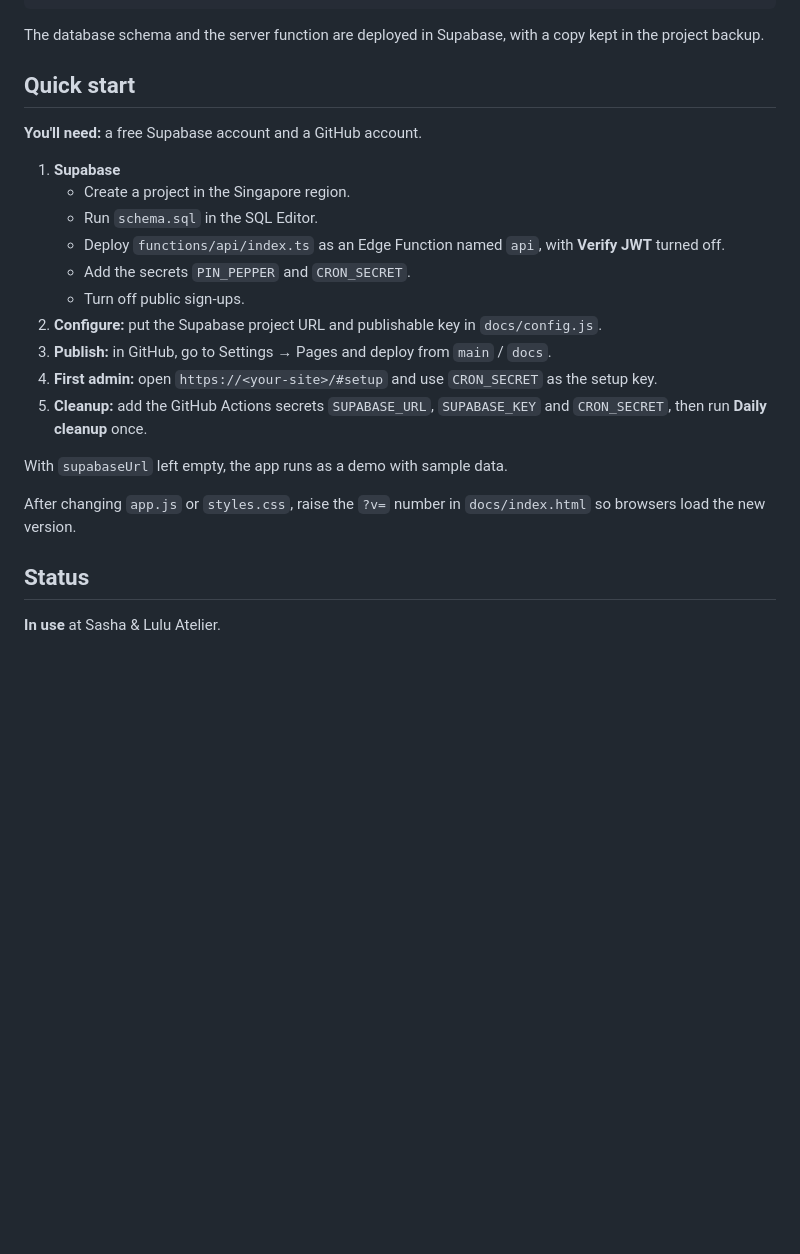
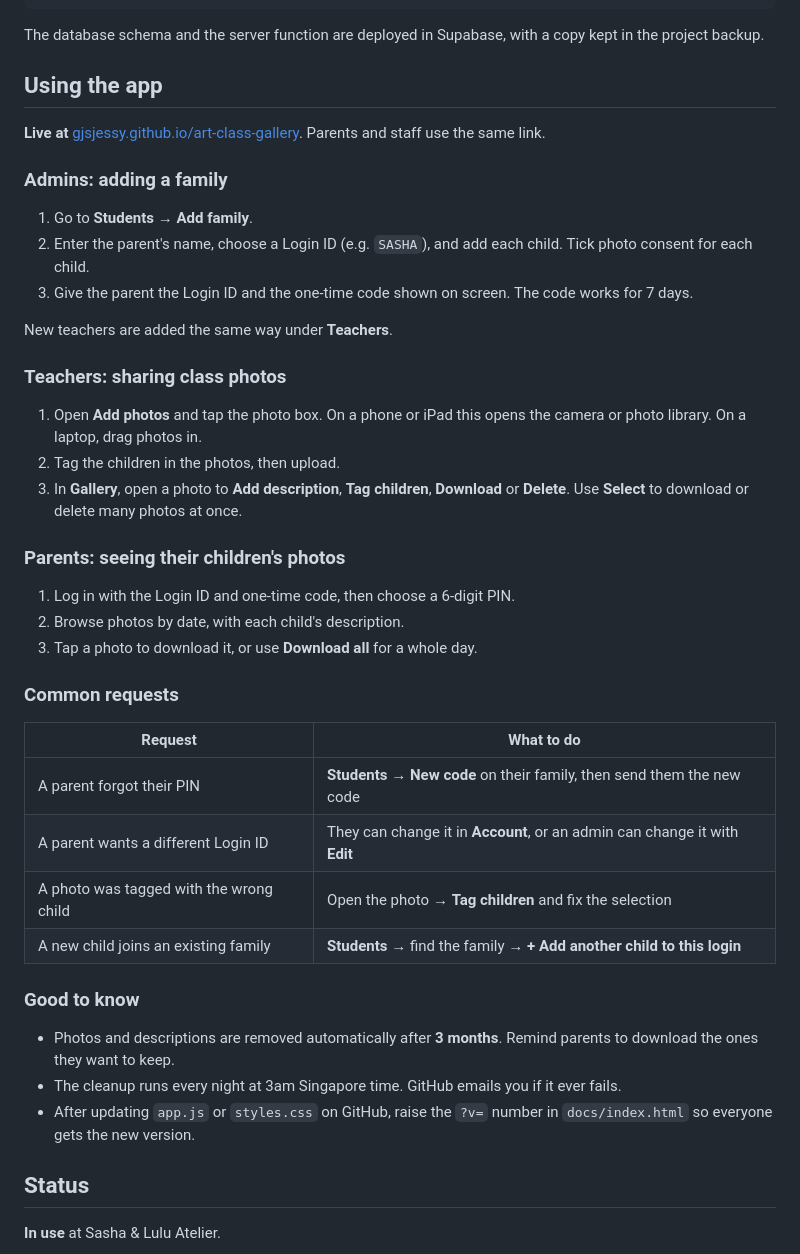
Before and after one commit to gjsjessy/art-class-gallery, a Markdown page: README.md, the part around one of its changes. Drawn GitHub-style; blank space fills up the shorter version.

```diff
--- a/README.md
+++ b/README.md
@@ -73,24 +74,39 @@ docs/                       Web app (served by GitHub Pages)
 
 The database schema and the server function are deployed in Supabase, with a copy kept in the project backup.
 
-## Quick start
+## Using the app
 
-**You'll need:** a free Supabase account and a GitHub account.
+**Live at** [gjsjessy.github.io/art-class-gallery](https://gjsjessy.github.io/art-class-gallery/). Parents and staff use the same link.
 
-1. **Supabase**
-   - Create a project in the Singapore region.
-   - Run `schema.sql` in the SQL Editor.
-   - Deploy `functions/api/index.ts` as an Edge Function named `api`, with **Verify JWT** turned off.
-   - Add the secrets `PIN_PEPPER` and `CRON_SECRET`.
-   - Turn off public sign-ups.
-2. **Configure:** put the Supabase project URL and publishable key in `docs/config.js`.
-3. **Publish:** in GitHub, go to Settings → Pages and deploy from `main` / `docs`.
-4. **First admin:** open `https://<your-site>/#setup` and use `CRON_SECRET` as the setup key.
-5. **Cleanup:** add the GitHub Actions secrets `SUPABASE_URL`, `SUPABASE_KEY` and `CRON_SECRET`, then run **Daily cleanup** once.
+### Admins: adding a family
+1. Go to **Students** → **Add family**.
+2. Enter the parent's name, choose a Login ID (e.g. `SASHA`), and add each child. Tick photo consent for each child.
+3. Give the parent the Login ID and the one-time code shown on screen. The code works for 7 days.
 
-With `supabaseUrl` left empty, the app runs as a demo with sample data.
+New teachers are added the same way under **Teachers**.
 
-After changing `app.js` or `styles.css`, raise the `?v=` number in `docs/index.html` so browsers load the new version.
+### Teachers: sharing class photos
+1. Open **Add photos** and tap the photo box. On a phone or iPad this opens the camera or photo library. On a laptop, drag photos in.
+2. Tag the children in the photos, then upload.
+3. In **Gallery**, open a photo to **Add description**, **Tag children**, **Download** or **Delete**. Use **Select** to download or delete many photos at once.
+
+### Parents: seeing their children's photos
+1. Log in with the Login ID and one-time code, then choose a 6-digit PIN.
+2. Browse photos by date, with each child's description.
+3. Tap a photo to download it, or use **Download all** for a whole day.
+
+### Common requests
+| Request | What to do |
+|---|---|
+| A parent forgot their PIN | **Students** → **New code** on their family, then send them the new code |
+| A parent wants a different Login ID | They can change it in **Account**, or an admin can change it with **Edit** |
+| A photo was tagged with the wrong child | Open the photo → **Tag children** and fix the selection |
+| A new child joins an existing family | **Students** → find the family → **+ Add another child to this login** |
+
+### Good to know
+- Photos and descriptions are removed automatically after **3 months**. Remind parents to download the ones they want to keep.
+- The cleanup runs every night at 3am Singapore time. GitHub emails you if it ever fails.
+- After updating `app.js` or `styles.css` on GitHub, raise the `?v=` number in `docs/index.html` so everyone gets the new version.
 
 ## Status
 
```
Also changed, not shown: other parts of README.md (+1 -0 lines).
